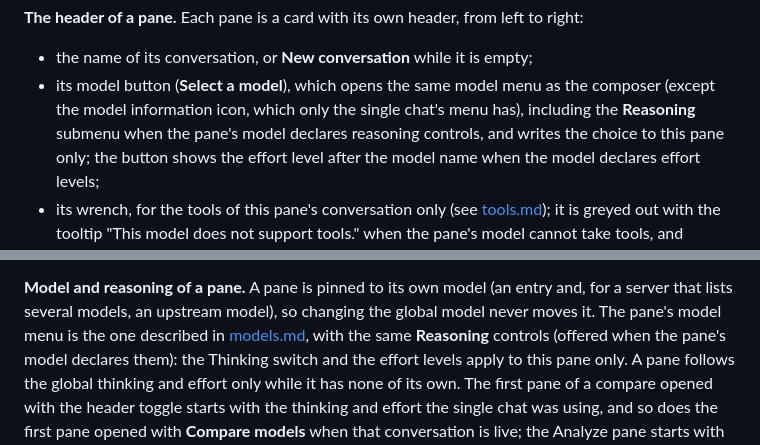
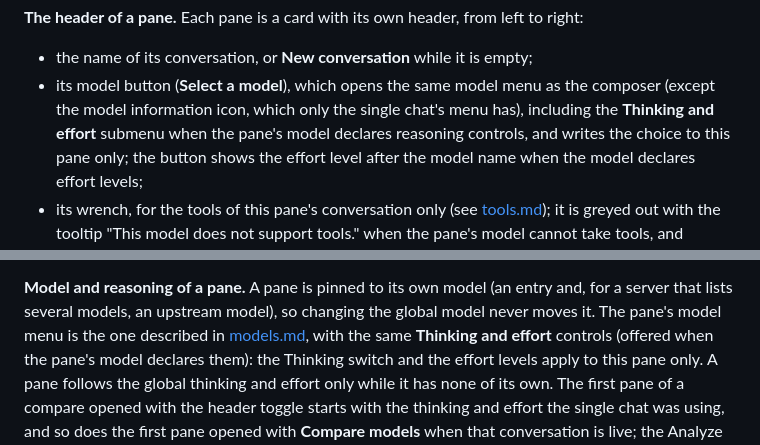
Before and after one commit to zenetys/hyoai, a Markdown page: docs/compare.md, 2 parts joined by grey strips. Rendered like a GitHub page.

```diff
--- a/docs/compare.md
+++ b/docs/compare.md
@@ -148,7 +148,7 @@ already taken, it starts on the current global model.
 
 - the name of its conversation, or **New conversation** while it is empty;
 - its model button (**Select a model**), which opens the same model menu as the composer (except the
-  model information icon, which only the single chat's menu has), including the **Reasoning**
+  model information icon, which only the single chat's menu has), including the **Thinking and effort**
   submenu when the pane's model declares reasoning controls, and writes the choice to this pane
   only; the button shows the effort level after the model name when the model declares effort
   levels;
@@ -179,7 +179,7 @@ slot (the previous one when the last pane was closed).
 
 **Model and reasoning of a pane.** A pane is pinned to its own model (an entry and, for a server
 that lists several models, an upstream model), so changing the global model never moves it. The
-pane's model menu is the one described in [models.md](models.md), with the same **Reasoning**
+pane's model menu is the one described in [models.md](models.md), with the same **Thinking and effort**
 controls (offered when the pane's model declares them): the Thinking switch and the effort levels
 apply to this pane only. A pane follows the global thinking and effort only while it has none of its
 own. The first pane of a compare opened with the header toggle starts with the thinking and effort
```
Also changed, not shown: docs/features.md (+3 -3 lines), docs/models.md (+6 -6 lines), docs/images/dark/responsive.png, docs/images/dark/selection.png, docs/images/light/responsive.png, docs/images/light/selection.png.
